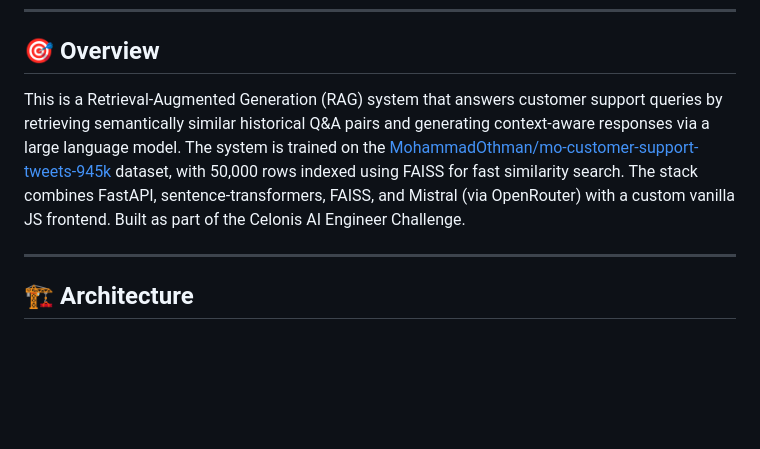
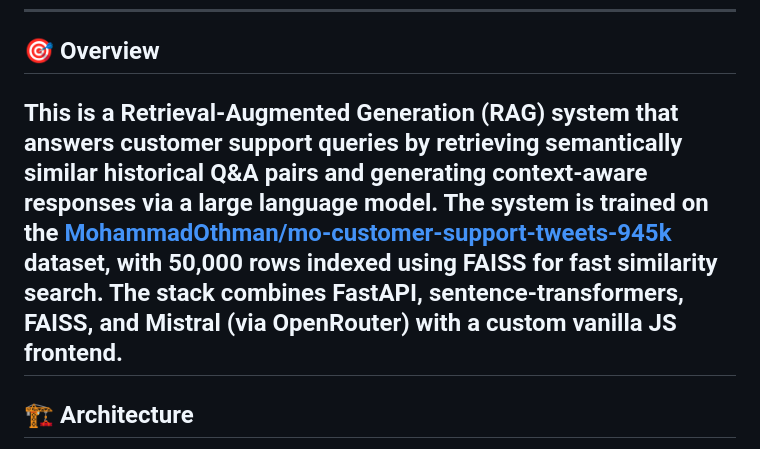
Before and after one commit to Faizan06-ui/RAG-Customer-Support-Ai-Assistant, a Markdown page: README.md, the part around the change. Rendered like a GitHub page; blank space fills up the shorter version.

```diff
--- a/README.md
+++ b/README.md
@@ -6,8 +6,7 @@
 
 ## 🎯 Overview
 
-This is a Retrieval-Augmented Generation (RAG) system that answers customer support queries by retrieving semantically similar historical Q&A pairs and generating context-aware responses via a large language model. The system is trained on the [MohammadOthman/mo-customer-support-tweets-945k](https://huggingface.co/datasets/MohammadOthman/mo-customer-support-tweets-945k) dataset, with 50,000 rows indexed using FAISS for fast similarity search. The stack combines FastAPI, sentence-transformers, FAISS, and Mistral (via OpenRouter) with a custom vanilla JS frontend. Built as part of the Celonis AI Engineer Challenge.
-
+This is a Retrieval-Augmented Generation (RAG) system that answers customer support queries by retrieving semantically similar historical Q&A pairs and generating context-aware responses via a large language model. The system is trained on the [MohammadOthman/mo-customer-support-tweets-945k](https://huggingface.co/datasets/MohammadOthman/mo-customer-support-tweets-945k) dataset, with 50,000 rows indexed using FAISS for fast similarity search. The stack combines FastAPI, sentence-transformers, FAISS, and Mistral (via OpenRouter) with a custom vanilla JS frontend.
 ---
 
 ## 🏗️ Architecture
```
